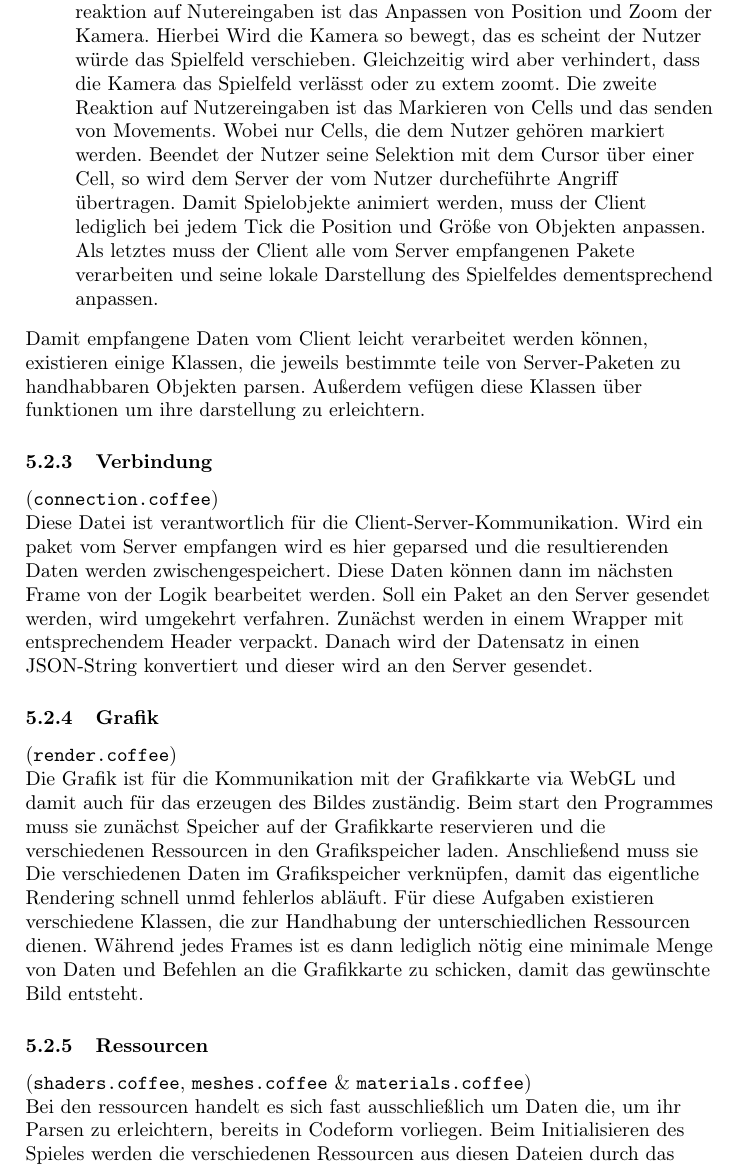
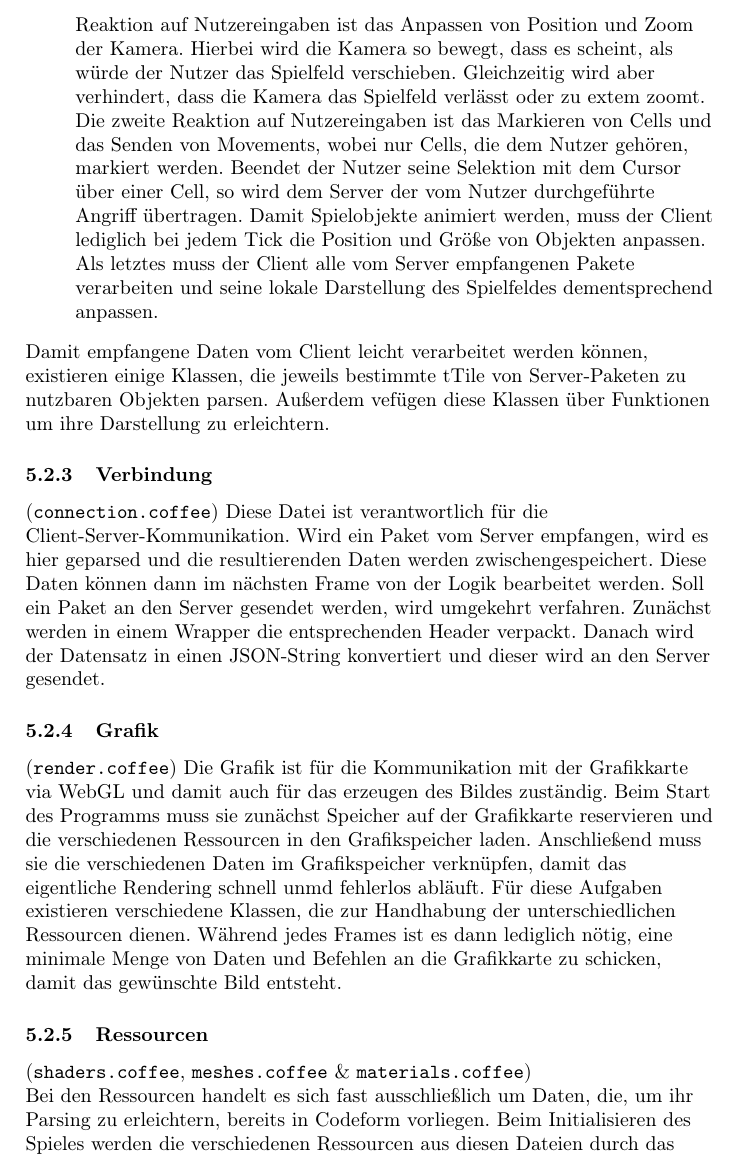
Before and after one commit to Leemyy/vires, a LaTeX document (doc/doc/vires.tex, which reads doc/doc/programmaufbau_frontend.tex): part of page 21 of 26, cut so that both start at the same text. Compiled offline with pdfLaTeX.

Commit message:
Corrected Frontend

```diff
--- a/doc/doc/programmaufbau_frontend.tex
+++ b/doc/doc/programmaufbau_frontend.tex
@@ -17,26 +15,22 @@ In dieser Datei ist sämtlicher Code, der direkt mit der Spiellogik zu tun hat.
 	\item \verb+match+ ist der der komplexeste Zustand. Er ist für die Verarbeitung des eigentlichen Spiels zuständig. Dabei müssen Nutzereingaben verarbeitet, Objekte animiert und Pakete gesendet, sowie verarbeitet werden.
-Eine reaktion auf Nutereingaben ist das Anpassen von Position und Zoom der Kamera. Hierbei Wird die Kamera so bewegt, das es scheint der Nutzer würde das Spielfeld verschieben. Gleichzeitig wird aber verhindert, dass die Kamera das Spielfeld verlässt oder zu extem zoomt.
-	Die zweite Reaktion auf Nutzereingaben ist das Markieren von Cells und das senden von Movements. Wobei nur Cells, die dem Nutzer gehören markiert werden. Beendet der Nutzer seine Selektion mit dem Cursor über einer Cell, so wird dem Server der vom Nutzer durcheführte Angriff übertragen.
+	Eine Reaktion auf Nutzereingaben ist das Anpassen von Position und Zoom der Kamera. Hierbei wird die Kamera so bewegt, dass es scheint, als würde der Nutzer das Spielfeld verschieben. Gleichzeitig wird aber verhindert, dass die Kamera das Spielfeld verlässt oder zu extem zoomt.
+	Die zweite Reaktion auf Nutzereingaben ist das Markieren von Cells und das Senden von Movements, wobei nur Cells, die dem Nutzer gehören, markiert werden. Beendet der Nutzer seine Selektion mit dem Cursor über einer Cell, so wird dem Server der vom Nutzer durchgeführte Angriff übertragen.
 	Damit Spielobjekte animiert werden, muss der Client lediglich bei jedem Tick die Position und Größe von Objekten anpassen.
 	Als letztes muss der Client alle vom Server empfangenen Pakete verarbeiten und seine lokale Darstellung des Spielfeldes dementsprechend anpassen.
 \end{itemize}
 
-Damit empfangene Daten vom Client leicht verarbeitet werden können, existieren einige Klassen, die jeweils bestimmte teile von Server-Paketen zu handhabbaren Objekten parsen. Außerdem vefügen diese Klassen über funktionen um ihre darstellung zu erleichtern.
-
+Damit empfangene Daten vom Client leicht verarbeitet werden können, existieren einige Klassen, die jeweils bestimmte tTile von Server-Paketen zu nutzbaren Objekten parsen. Außerdem vefügen diese Klassen über Funktionen um ihre Darstellung zu erleichtern.
 
 \subsubsection{Verbindung} (\verb+connection.coffee+)
-
-Diese Datei ist verantwortlich für die Client-Server-Kommunikation. Wird ein paket vom Server empfangen wird es hier geparsed und die resultierenden Daten werden zwischengespeichert. Diese Daten können dann im nächsten Frame von der Logik bearbeitet werden.
-Soll ein Paket an den Server gesendet werden, wird umgekehrt verfahren. Zunächst werden in einem Wrapper mit entsprechendem Header verpackt. Danach wird der Datensatz in einen JSON-String konvertiert und dieser wird an den Server gesendet.
-
+Diese Datei ist verantwortlich für die Client-Server-Kommunikation. Wird ein Paket vom Server empfangen, wird es hier geparsed und die resultierenden Daten werden zwischengespeichert. Diese Daten können dann im nächsten Frame von der Logik bearbeitet werden.
+Soll ein Paket an den Server gesendet werden, wird umgekehrt verfahren. Zunächst werden in einem Wrapper die entsprechenden Header verpackt. Danach wird der Datensatz in einen JSON-String konvertiert und dieser wird an den Server gesendet.
 
 \subsubsection{Grafik} (\verb+render.coffee+)
-
-Die Grafik ist für die Kommunikation mit der Grafikkarte via WebGL und damit auch für das erzeugen des Bildes zuständig. Beim start den Programmes muss sie zunächst Speicher auf der Grafikkarte reservieren und die verschiedenen Ressourcen in den Grafikspeicher laden. Anschließend muss sie Die verschiedenen Daten im Grafikspeicher verknüpfen, damit das eigentliche Rendering schnell unmd fehlerlos abläuft. Für diese Aufgaben existieren verschiedene Klassen, die zur Handhabung der unterschiedlichen Ressourcen dienen.
-Während jedes Frames ist es dann lediglich nötig eine minimale Menge von Daten und Befehlen an die Grafikkarte zu schicken, damit das gewünschte Bild entsteht.
+Die Grafik ist für die Kommunikation mit der Grafikkarte via WebGL und damit auch für das erzeugen des Bildes zuständig. Beim Start des Programms muss sie zunächst Speicher auf der Grafikkarte reservieren und die verschiedenen Ressourcen in den Grafikspeicher laden. Anschließend muss sie die verschiedenen Daten im Grafikspeicher verknüpfen, damit das eigentliche Rendering schnell unmd fehlerlos abläuft. Für diese Aufgaben existieren verschiedene Klassen, die zur Handhabung der unterschiedlichen Ressourcen dienen.
+Während jedes Frames ist es dann lediglich nötig, eine minimale Menge von Daten und Befehlen an die Grafikkarte zu schicken, damit das gewünschte Bild entsteht.
 
 
 \subsubsection{Ressourcen} (\verb+shaders.coffee+, \verb+meshes.coffee+ \& \verb+materials.coffee+)
 
-Bei den ressourcen handelt es sich fast ausschließlich um Daten die, um ihr Parsen zu erleichtern, bereits in Codeform vorliegen.
-Beim Initialisieren des Spieles werden die verschiedenen Ressourcen aus diesen Dateien durch das Grafikpaket verarbeitet. Dazu sind im Grafikpaket Klassen definiert die für das Verarbeiten der Ressourcen zuständig sind.
+Bei den Ressourcen handelt es sich fast ausschließlich um Daten, die, um ihr Parsing zu erleichtern, bereits in Codeform vorliegen.
+Beim Initialisieren des Spieles werden die verschiedenen Ressourcen aus diesen Dateien durch das Grafikpaket verarbeitet. Dazu sind im Grafikpaket Klassen definiert, die für das Verarbeiten der Ressourcen zuständig sind.
```
Also changed, not shown: doc/doc/nutzeranleitung.tex (+3 -3 lines), doc/doc/vires.pdf, doc/doc/programmaufbau_frontend.tex (14 more changed lines).
